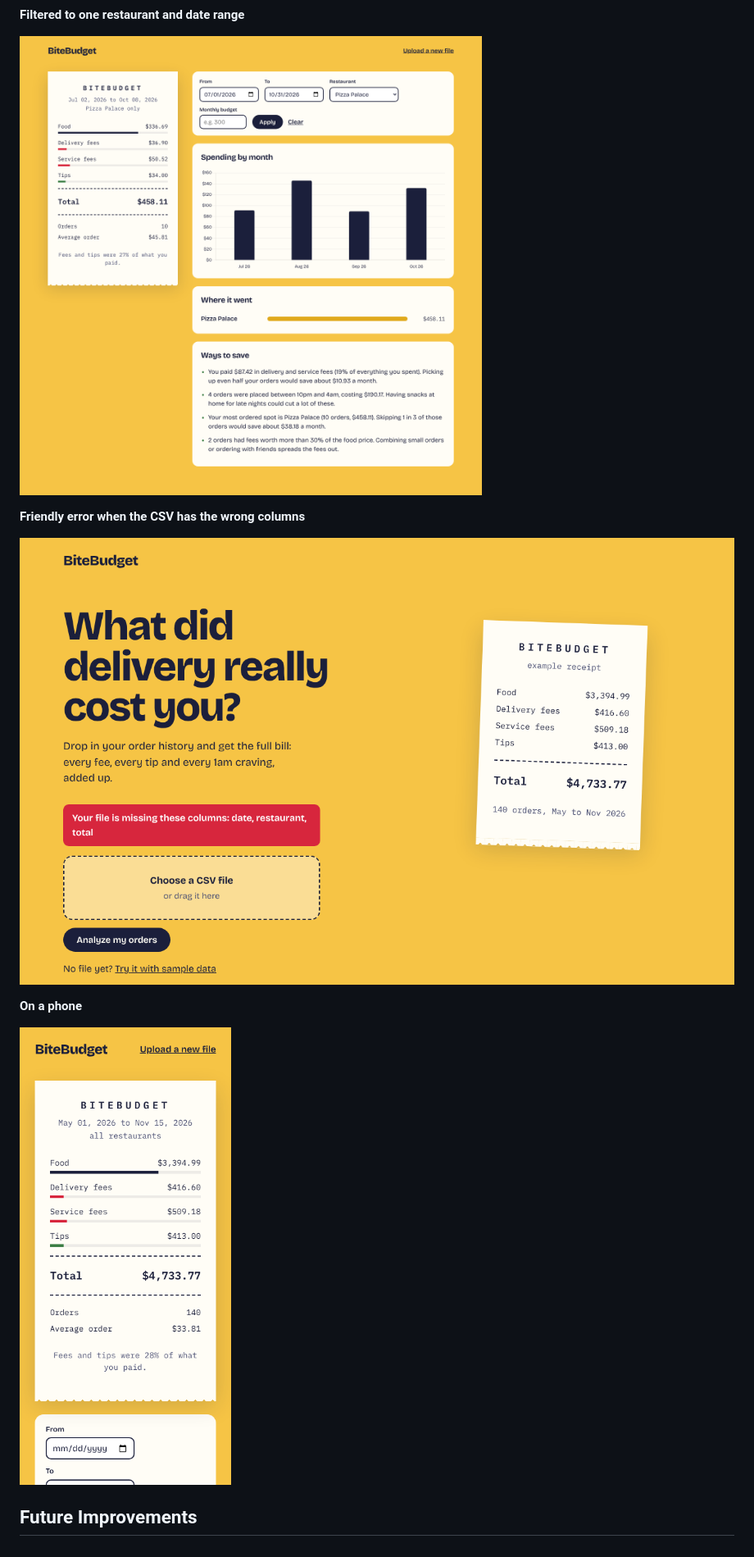
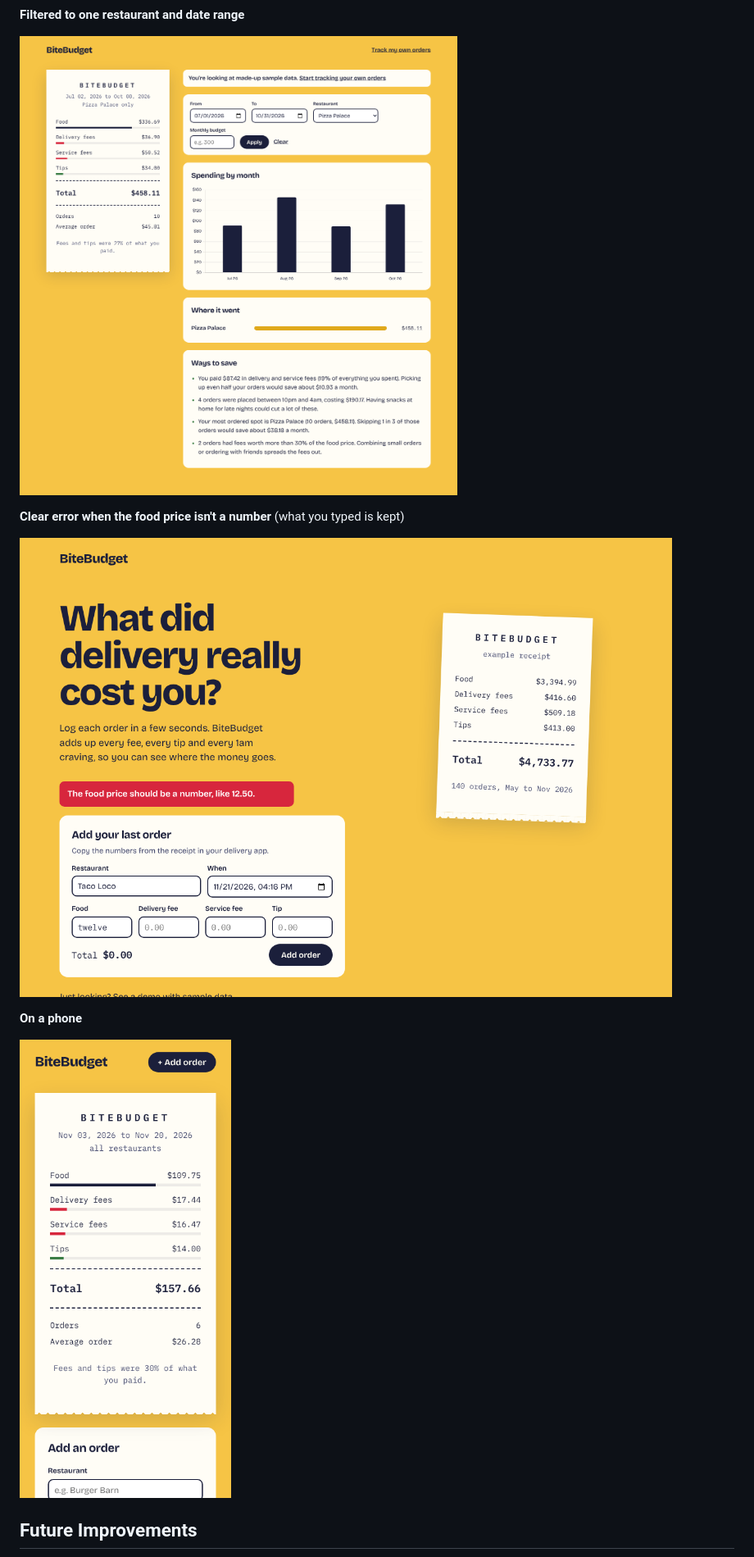
Before and after one commit to alenthomas206/bitebudget, a Markdown page: README.md, the part around one of its changes. Shown at 82% size. GitHub-like rendering; pictures changed too: docs/screenshots/error.png, docs/screenshots/filtered.png, docs/screenshots/mobile.png.

```diff
--- a/README.md
+++ b/README.md
@@ -160,7 +172,7 @@ This turned it from a simple stats page into something useful (V3). It also intr
 
 ![Filtered](docs/screenshots/filtered.png)
 
-**Friendly error when the CSV has the wrong columns**
+**Clear error when the food price isn't a number** (what you typed is kept)
 
 ![Error](docs/screenshots/error.png)
 
```
Also changed, not shown: other parts of README.md (+38 -25 lines), PROMPT.md (+29 -0 lines), docs/screenshots/dashboard.png, docs/screenshots/home.png, docs/screenshots/my-orders.png (added), 11 other files.
